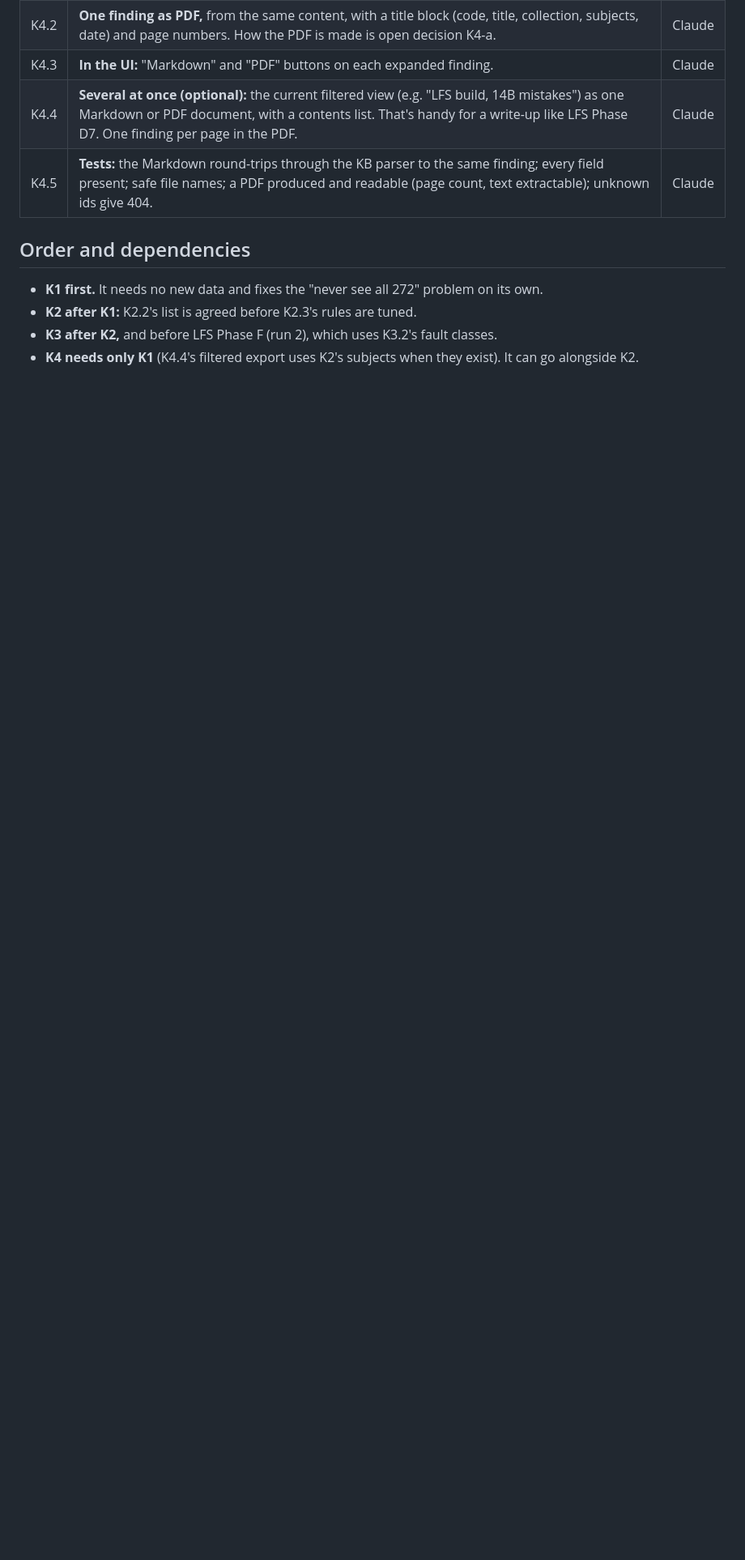
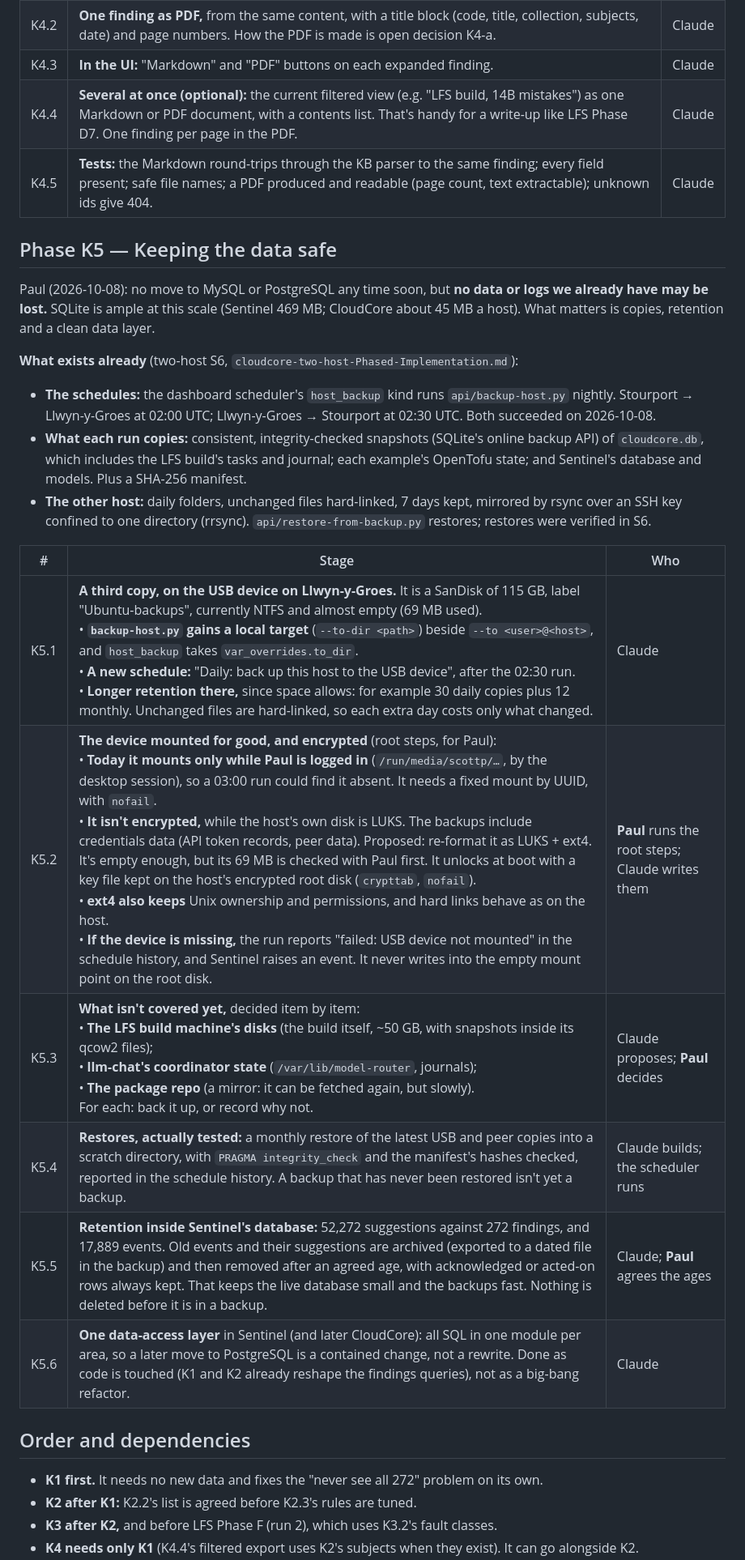
Before and after one commit to psc108/cloudcore, a Markdown page: sentinel-kb-browsing-Phased-Implementation.md, the part around one of its changes. Shown at 81% size. Drawn GitHub-style; blank space fills up the shorter version.

Commit message:
docs: Sentinel plan K5 -- data safety: a USB third copy on a schedule, encryption, restore tests, retention, a data layer
Co-Authored-By: Claude Opus 5.5 <noreply@anthropic.com>

```diff
--- a/sentinel-kb-browsing-Phased-Implementation.md
+++ b/sentinel-kb-browsing-Phased-Implementation.md
@@ -73,6 +73,24 @@ Request (Paul, 2026-10-08): each knowledge-base article can be written out as Ma
 | K4.4 | **Several at once (optional):** the current filtered view (e.g. "LFS build, 14B mistakes") as one Markdown or PDF document, with a contents list. That's handy for a write-up like LFS Phase D7. One finding per page in the PDF. | Claude |
 | K4.5 | **Tests:** the Markdown round-trips through the KB parser to the same finding; every field present; safe file names; a PDF produced and readable (page count, text extractable); unknown ids give 404. | Claude |
 
+## Phase K5 — Keeping the data safe
+
+Paul (2026-10-08): no move to MySQL or PostgreSQL any time soon, but **no data or logs we already have may be lost.** SQLite is ample at this scale (Sentinel 469 MB; CloudCore about 45 MB a host). What matters is copies, retention and a clean data layer.
+
+**What exists already** (two-host S6, `cloudcore-two-host-Phased-Implementation.md`):
+- **The schedules:** the dashboard scheduler's `host_backup` kind runs `api/backup-host.py` nightly. Stourport → Llwyn-y-Groes at 02:00 UTC; Llwyn-y-Groes → Stourport at 02:30 UTC. Both succeeded on 2026-10-08.
+- **What each run copies:** consistent, integrity-checked snapshots (SQLite's online backup API) of `cloudcore.db`, which includes the LFS build's tasks and journal; each example's OpenTofu state; and Sentinel's database and models. Plus a SHA-256 manifest.
+- **The other host:** daily folders, unchanged files hard-linked, 7 days kept, mirrored by rsync over an SSH key confined to one directory (rrsync). `api/restore-from-backup.py` restores; restores were verified in S6.
+
+| # | Stage | Who |
+|---|---|---|
+| K5.1 | **A third copy, on the USB device on Llwyn-y-Groes.** It is a SanDisk of 115 GB, label "Ubuntu-backups", currently NTFS and almost empty (69 MB used).<br>• **`backup-host.py` gains a local target** (`--to-dir <path>`) beside `--to <user>@<host>`, and `host_backup` takes `var_overrides.to_dir`.<br>• **A new schedule:** "Daily: back up this host to the USB device", after the 02:30 run.<br>• **Longer retention there,** since space allows: for example 30 daily copies plus 12 monthly. Unchanged files are hard-linked, so each extra day costs only what changed. | Claude |
+| K5.2 | **The device mounted for good, and encrypted** (root steps, for Paul):<br>• **Today it mounts only while Paul is logged in** (`/run/media/scottp/…`, by the desktop session), so a 03:00 run could find it absent. It needs a fixed mount by UUID, with `nofail`.<br>• **It isn't encrypted,** while the host's own disk is LUKS. The backups include credentials data (API token records, peer data). Proposed: re-format it as LUKS + ext4. It's empty enough, but its 69 MB is checked with Paul first. It unlocks at boot with a key file kept on the host's encrypted root disk (`crypttab`, `nofail`).<br>• **ext4 also keeps** Unix ownership and permissions, and hard links behave as on the host.<br>• **If the device is missing,** the run reports "failed: USB device not mounted" in the schedule history, and Sentinel raises an event. It never writes into the empty mount point on the root disk. | **Paul** runs the root steps; Claude writes them |
+| K5.3 | **What isn't covered yet,** decided item by item:<br>• **The LFS build machine's disks** (the build itself, ~50 GB, with snapshots inside its qcow2 files);<br>• **llm-chat's coordinator state** (`/var/lib/model-router`, journals);<br>• **The package repo** (a mirror: it can be fetched again, but slowly).<br>For each: back it up, or record why not. | Claude proposes; **Paul** decides |
+| K5.4 | **Restores, actually tested:** a monthly restore of the latest USB and peer copies into a scratch directory, with `PRAGMA integrity_check` and the manifest's hashes checked, reported in the schedule history. A backup that has never been restored isn't yet a backup. | Claude builds; the scheduler runs |
+| K5.5 | **Retention inside Sentinel's database:** 52,272 suggestions against 272 findings, and 17,889 events. Old events and their suggestions are archived (exported to a dated file in the backup) and then removed after an agreed age, with acknowledged or acted-on rows always kept. That keeps the live database small and the backups fast. Nothing is deleted before it is in a backup. | Claude; **Paul** agrees the ages |
+| K5.6 | **One data-access layer** in Sentinel (and later CloudCore): all SQL in one module per area, so a later move to PostgreSQL is a contained change, not a rewrite. Done as code is touched (K1 and K2 already reshape the findings queries), not as a big-bang refactor. | Claude |
+
 ## Order and dependencies
 
 - **K1 first.** It needs no new data and fixes the "never see all 272" problem on its own.
```
Also changed, not shown: other parts of sentinel-kb-browsing-Phased-Implementation.md (+6 -1 lines).
